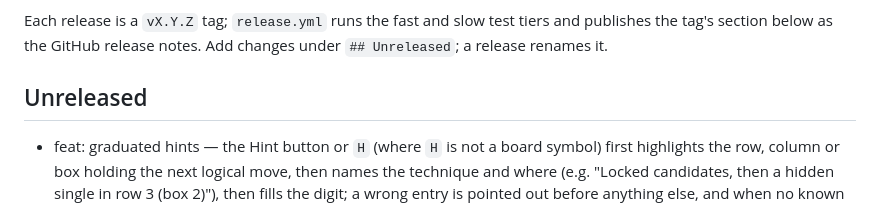
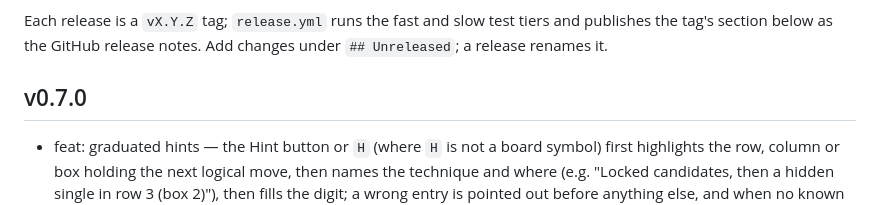
Before and after one commit to bborbe/sudoku, a Markdown page: CHANGELOG.md, the part around the change. Drawn GitHub-style.

Commit message:
release v0.7.0

```diff
--- a/CHANGELOG.md
+++ b/CHANGELOG.md
@@ -10,7 +10,7 @@ Please choose versions by [Semantic Versioning](http://semver.org/).
 
 Each release is a `vX.Y.Z` tag; `release.yml` runs the fast and slow test tiers and publishes the tag's section below as the GitHub release notes. Add changes under `## Unreleased`; a release renames it.
 
-## Unreleased
+## v0.7.0
 
 - feat: graduated hints — the Hint button or `H` (where `H` is not a board symbol) first highlights the row, column or box holding the next logical move, then names the technique and where (e.g. "Locked candidates, then a hidden single in row 3 (box 2)"), then fills the digit; a wrong entry is pointed out before anything else, and when no known technique applies the third press reveals the most constrained cell. Hinted digits carry a bulb mark, the completion dialog shows the hint count, both survive a reload. Built on the logical solver (new `onStep` hook); a property test plays 500 puzzles to the end on hints alone, plus 100 per 9×9 level in the slow tier, and no hint ever contradicts the solution
 
```
